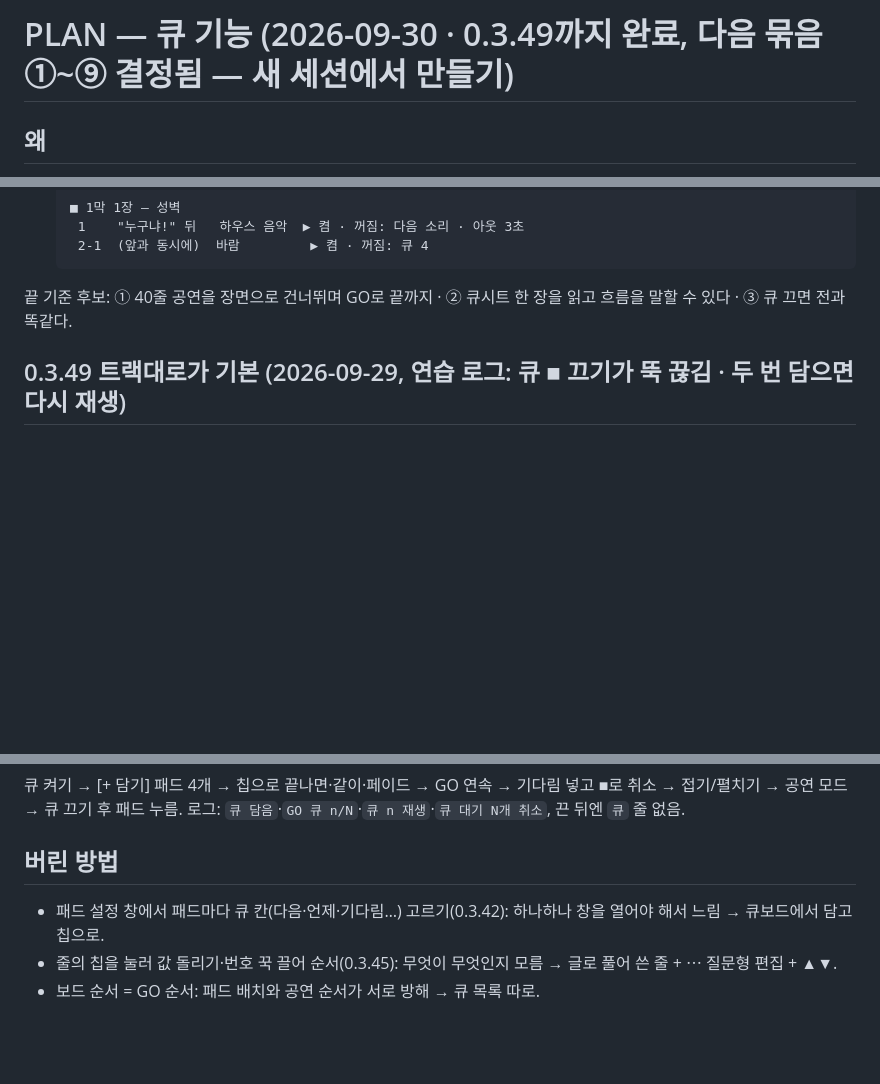
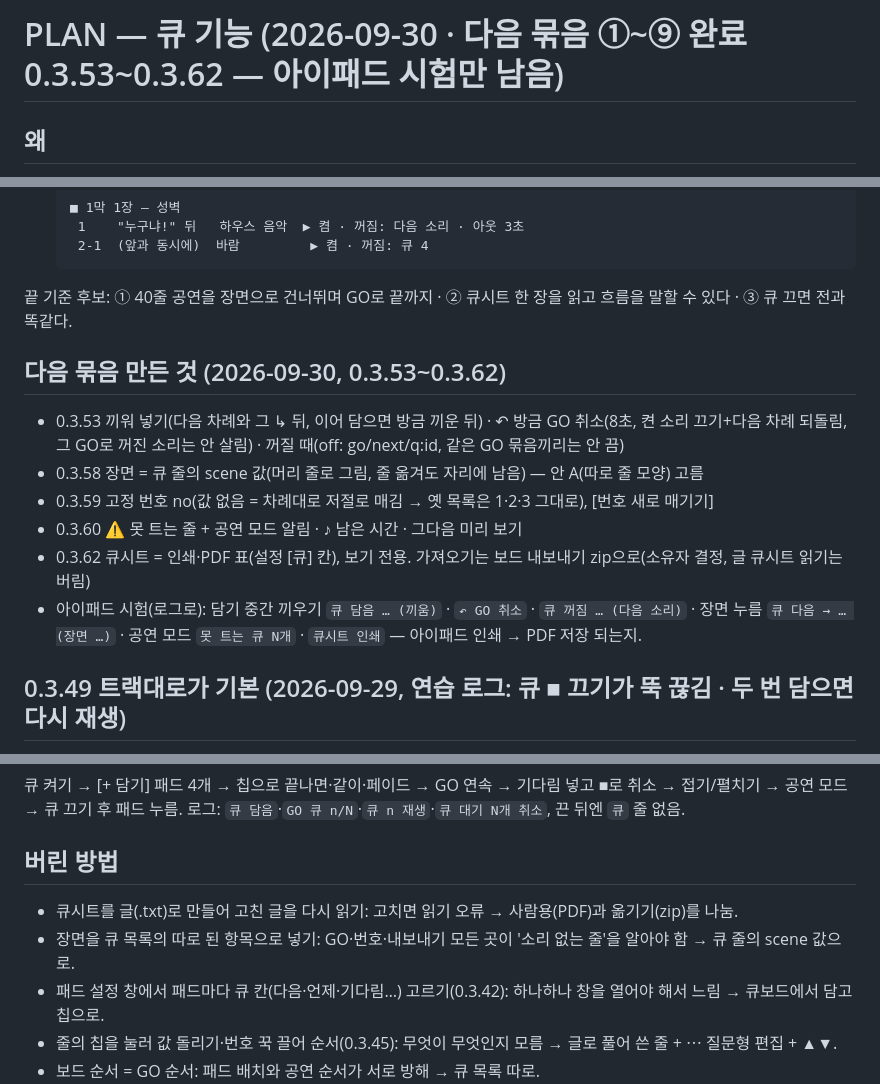
Before and after one commit to bau8584/duckq-board, a Markdown page: docs/PLAN-cue.md, 3 parts joined by grey strips. GitHub-like rendering; blank space fills up the shorter version.

Commit message:
docs: PLAN-cue 다음 묶음 ①~⑨ 완료(0.3.53~0.3.62), 아이패드 시험만 남음
Co-Authored-By: Claude Opus 5.5 <noreply@anthropic.com>

````diff
--- a/docs/PLAN-cue.md
+++ b/docs/PLAN-cue.md
@@ -1,4 +1,4 @@
-# PLAN — 큐 기능 (2026-09-30 · 0.3.49까지 완료, 다음 묶음 ①~⑨ 결정됨 — 새 세션에서 만들기)
+# PLAN — 큐 기능 (2026-09-30 · 다음 묶음 ①~⑨ 완료 0.3.53~0.3.62 — 아이패드 시험만 남음)
 
 ## 왜
 소유자 요청: 트랙 자동 연결 재생, N초 뒤 자동 재생, 트랙 그룹 등 큐 기능. 실용성 순으로.
@@ -45,6 +45,14 @@
    ```
 끝 기준 후보: ① 40줄 공연을 장면으로 건너뛰며 GO로 끝까지 · ② 큐시트 한 장을 읽고 흐름을 말할 수 있다 · ③ 큐 끄면 전과 똑같다.
 
+## 다음 묶음 만든 것 (2026-09-30, 0.3.53~0.3.62)
+- 0.3.53 끼워 넣기(다음 차례와 그 ↳ 뒤, 이어 담으면 방금 끼운 뒤) · ↶ 방금 GO 취소(8초, 켠 소리 끄기+다음 차례 되돌림, 그 GO로 꺼진 소리는 안 살림) · 꺼질 때(off: go/next/q:id, 같은 GO 묶음끼리는 안 끔)
+- 0.3.58 장면 = 큐 줄의 scene 값(머리 줄로 그림, 줄 옮겨도 자리에 남음) — 안 A(따로 줄 모양) 고름
+- 0.3.59 고정 번호 no(값 없음 = 차례대로 저절로 매김 → 옛 목록은 1·2·3 그대로), [번호 새로 매기기]
+- 0.3.60 ⚠ 못 트는 줄 + 공연 모드 알림 · ♪ 남은 시간 · 그다음 미리 보기
+- 0.3.62 큐시트 = 인쇄·PDF 표(설정 [큐] 칸), 보기 전용. 가져오기는 보드 내보내기 zip으로(소유자 결정, 글 큐시트 읽기는 버림)
+- 아이패드 시험(로그로): 담기 중간 끼우기 `큐 담음 … (끼움)` · `↶ GO 취소` · `큐 꺼짐 … (다음 소리)` · 장면 누름 `큐 다음 → … (장면 …)` · 공연 모드 `못 트는 큐 N개` · `큐시트 인쇄` — 아이패드 인쇄 → PDF 저장 되는지.
+
 ## 0.3.49 트랙대로가 기본 (2026-09-29, 연습 로그: 큐 ■ 끄기가 뚝 끊김 · 두 번 담으면 다시 재생)
 - 트랙 = 소리의 기본값, 큐 = 언제·무엇을 + 다를 때만 따로. ▶ 재생: 페이드인·볼륨 [트랙대로]/따로, ■ 끄기: 페이드아웃 [트랙대로]/바로/N초. 트랙 값은 흐리게 보여 줌, 따로 정한 큐만 줄에 값이 굵게.
 - ■ 끄기 기본 = 패드를 다시 눌러 끌 때와 같은 페이드아웃. 옛 "◣ N초 끄기"는 "■ 끄기 · 따로 N초"로 저절로 옮김.
@@ -69,6 +77,8 @@
 큐 켜기 → [+ 담기] 패드 4개 → 칩으로 끝나면·같이·페이드 → GO 연속 → 기다림 넣고 ■로 취소 → 접기/펼치기 → 공연 모드 → 큐 끄기 후 패드 누름. 로그: `큐 담음`·`GO 큐 n/N`·`큐 n 재생`·`큐 대기 N개 취소`, 끈 뒤엔 `큐` 줄 없음.
 
 ## 버린 방법
+- 큐시트를 글(.txt)로 만들어 고친 글을 다시 읽기: 고치면 읽기 오류 → 사람용(PDF)과 옮기기(zip)를 나눔.
+- 장면을 큐 목록의 따로 된 항목으로 넣기: GO·번호·내보내기 모든 곳이 '소리 없는 줄'을 알아야 함 → 큐 줄의 scene 값으로.
 - 패드 설정 창에서 패드마다 큐 칸(다음·언제·기다림…) 고르기(0.3.42): 하나하나 창을 열어야 해서 느림 → 큐보드에서 담고 칩으로.
 - 줄의 칩을 눌러 값 돌리기·번호 꾹 끌어 순서(0.3.45): 무엇이 무엇인지 모름 → 글로 풀어 쓴 줄 + ⋯ 질문형 편집 + ▲▼.
 - 보드 순서 = GO 순서: 패드 배치와 공연 순서가 서로 방해 → 큐 목록 따로.
````
